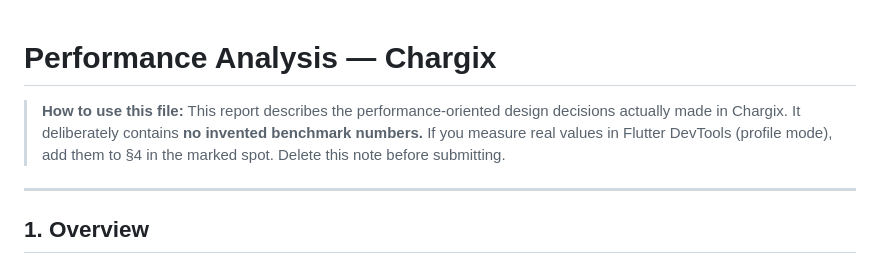
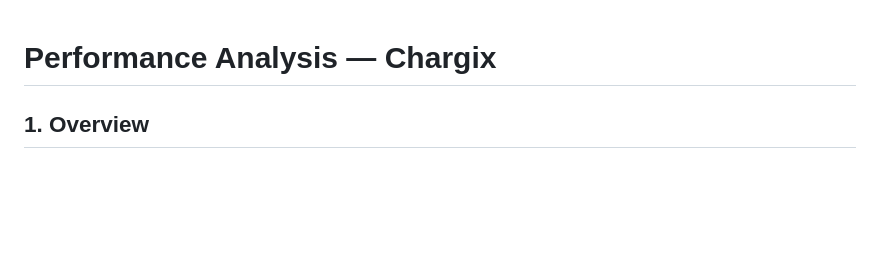
Before and after one commit to justwalaa/chargix-production, a Markdown page: docs/04-performance-analysis.md, the part around the change. Drawn GitHub-style; blank space fills up the shorter version.

Commit message:
Delete usage instructions from performance analysis report
Removed instructions for using the performance analysis file.

```diff
--- a/docs/04-performance-analysis.md
+++ b/docs/04-performance-analysis.md
@@ -1,11 +1,5 @@
 # Performance Analysis — Chargix
 
-> **How to use this file:** This report describes the performance-oriented design
-> decisions actually made in Chargix. It deliberately contains **no invented
-> benchmark numbers.** If you measure real values in Flutter DevTools (profile mode),
-> add them to §4 in the marked spot. Delete this note before submitting.
-
----
 
 ## 1. Overview
 
```
